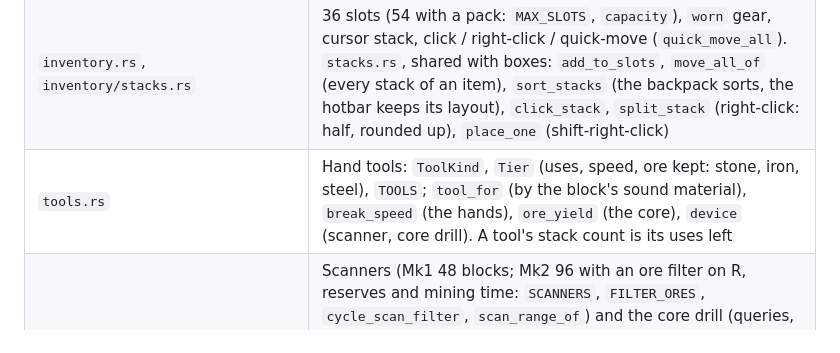
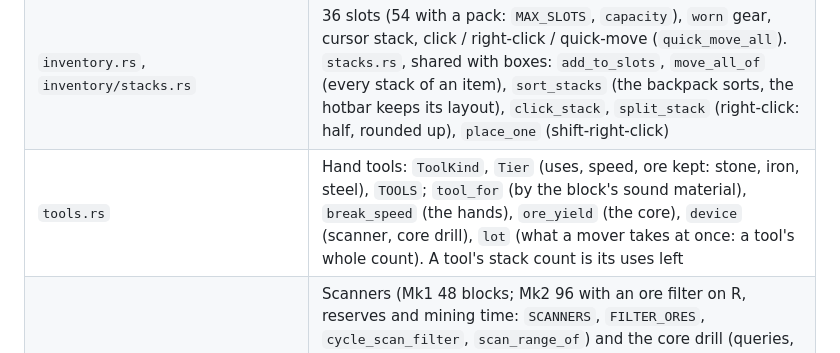
Before and after one commit to Sidem/OpenCraft, a Markdown page: docs/CODEMAP.md, the part around the change. Drawn GitHub-style.

Commit message:
Document tools::lot in the code map

```diff
--- a/docs/CODEMAP.md
+++ b/docs/CODEMAP.md
@@ -152,7 +152,7 @@ folder with `mod.rs`.
 | `entities.rs` | Dropped items: ids, physics (floating up through water, drifting), magnet pickup by the nearest `Collector` with room, instances (`push_item_box`) |
 | `equipment.rs` + `equipment/tests.rs` | Worn gear: `GEAR` (item, slot, `Effect`: pack rows, walk, sprint, jump, mining), `Inventory::capacity` / `boost` / `mining_speed`, `click_gear` (`Action::ClickGear`), `wear_from` (shift-click in the pack); a pack stays on while its rows hold stacks |
 | `inventory.rs`, `inventory/stacks.rs` | 36 slots (54 with a pack: `MAX_SLOTS`, `capacity`), `worn` gear, cursor stack, click / right-click / quick-move (`quick_move_all`). `stacks.rs`, shared with boxes: `add_to_slots`, `move_all_of` (every stack of an item), `sort_stacks` (the backpack sorts, the hotbar keeps its layout), `click_stack`, `split_stack` (right-click: half, rounded up), `place_one` (shift-right-click) |
-| `tools.rs` | Hand tools: `ToolKind`, `Tier` (uses, speed, ore kept: stone, iron, steel), `TOOLS`; `tool_for` (by the block's sound material), `break_speed` (the hands), `ore_yield` (the core), `device` (scanner, core drill). A tool's stack count is its uses left |
+| `tools.rs` | Hand tools: `ToolKind`, `Tier` (uses, speed, ore kept: stone, iron, steel), `TOOLS`; `tool_for` (by the block's sound material), `break_speed` (the hands), `ore_yield` (the core), `device` (scanner, core drill), `lot` (what a mover takes at once: a tool's whole count). A tool's stack count is its uses left |
 | `prospect.rs` | Scanners (Mk1 48 blocks; Mk2 96 with an ore filter on R, reserves and mining time: `SCANNERS`, `FILTER_ORES`, `cycle_scan_filter`, `scan_range_of`) and the core drill (queries, never actions): `scan(at, range)`, `core_sample`, `ore_bearing_of` (the bearing from the latest scan's origin; `api/prospect.rs` `ore_bearing` → `[x, z, distance]`), `update_prospecting` (called from `update_placing`), `Prospect` (the latest reading as flat records, timers) |
 | `ore_guide.rs` | Helping find ore (queries): `guide_rows` / `guide_notes` (the ore guide from the world's own generator numbers), `stain_reading` (what lies under stained soil, how deep) |
 | `recipes/mod.rs` | Hand-crafting recipes (`RECIPES`, each in a build-menu `Group`; every tier item's recipe, the previous tier plus kits, is a `pub const` in `recipes/tiers.rs`); the boiler, turbine, crusher and silo recipes are in `recipes/heavy.rs`, the arc furnace's in `recipes/electronics.rs`, the electrolytic cell's in `recipes/aluminium.rs`, the rail's, locomotive's, wagon's and docks' in `recipes/transport.rs`, the cable's in `recipes/wiring.rs` and the tool recipes in `recipes/tooling.rs`; the hand-made parts (plate, rod, screw, wire) are in `recipes/materials.rs`, solar panel and accumulator in `recipes/solar.rs`, the sensor's next to the arc furnace's in `recipes/electronics.rs`. How long a hand craft takes: `recipes/timing.rs` (the formula constants and the per-recipe `OVERRIDES` table) |
```
